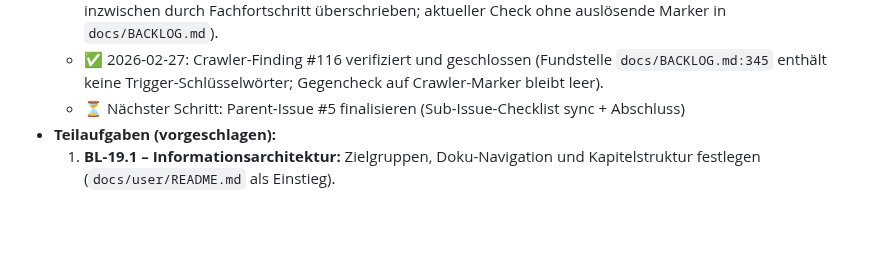
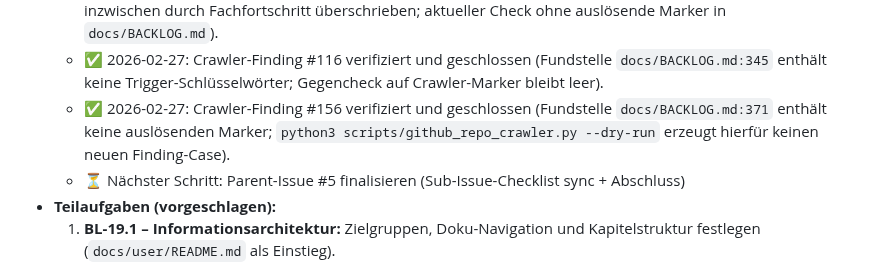
Before and after one commit to nimeob/geo-ranking-ch, a Markdown page: docs/BACKLOG.md, the part around the change. Rendered like a GitHub page; blank space fills up the shorter version.

Commit message:
docs: document closure evidence for crawler finding #156
- add BL-19 backlog progress note for issue #156 verification
- record crawler dry-run evidence for no recurring finding

Fixes #156

```diff
--- a/docs/BACKLOG.md
+++ b/docs/BACKLOG.md
@@ -390,6 +390,7 @@
   - ✅ 2026-02-27: Crawler-Finding #97 verifiziert und geschlossen (gleiche Ursache wie #96; Formulierung bleibt ohne Trigger-Schlüsselwörter).
   - ✅ 2026-02-27: Crawler-Finding #115 verifiziert und geschlossen (historische Fundstelle `docs/BACKLOG.md:344` inzwischen durch Fachfortschritt überschrieben; aktueller Check ohne auslösende Marker in `docs/BACKLOG.md`).
   - ✅ 2026-02-27: Crawler-Finding #116 verifiziert und geschlossen (Fundstelle `docs/BACKLOG.md:345` enthält keine Trigger-Schlüsselwörter; Gegencheck auf Crawler-Marker bleibt leer).
+  - ✅ 2026-02-27: Crawler-Finding #156 verifiziert und geschlossen (Fundstelle `docs/BACKLOG.md:371` enthält keine auslösenden Marker; `python3 scripts/github_repo_crawler.py --dry-run` erzeugt hierfür keinen neuen Finding-Case).
   - ⏳ Nächster Schritt: Parent-Issue #5 finalisieren (Sub-Issue-Checklist sync + Abschluss)
 - **Teilaufgaben (vorgeschlagen):**
   1. **BL-19.1 – Informationsarchitektur:** Zielgruppen, Doku-Navigation und Kapitelstruktur festlegen (`docs/user/README.md` als Einstieg).
```
